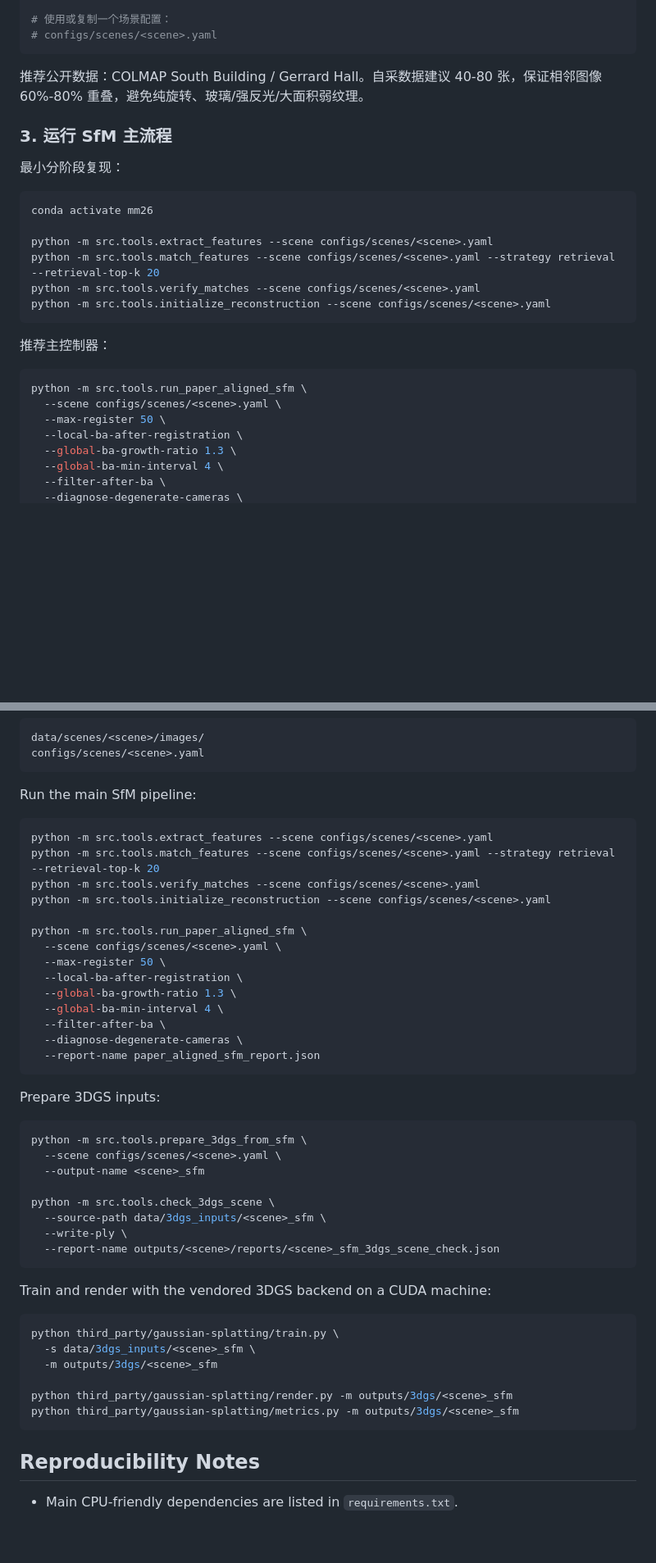
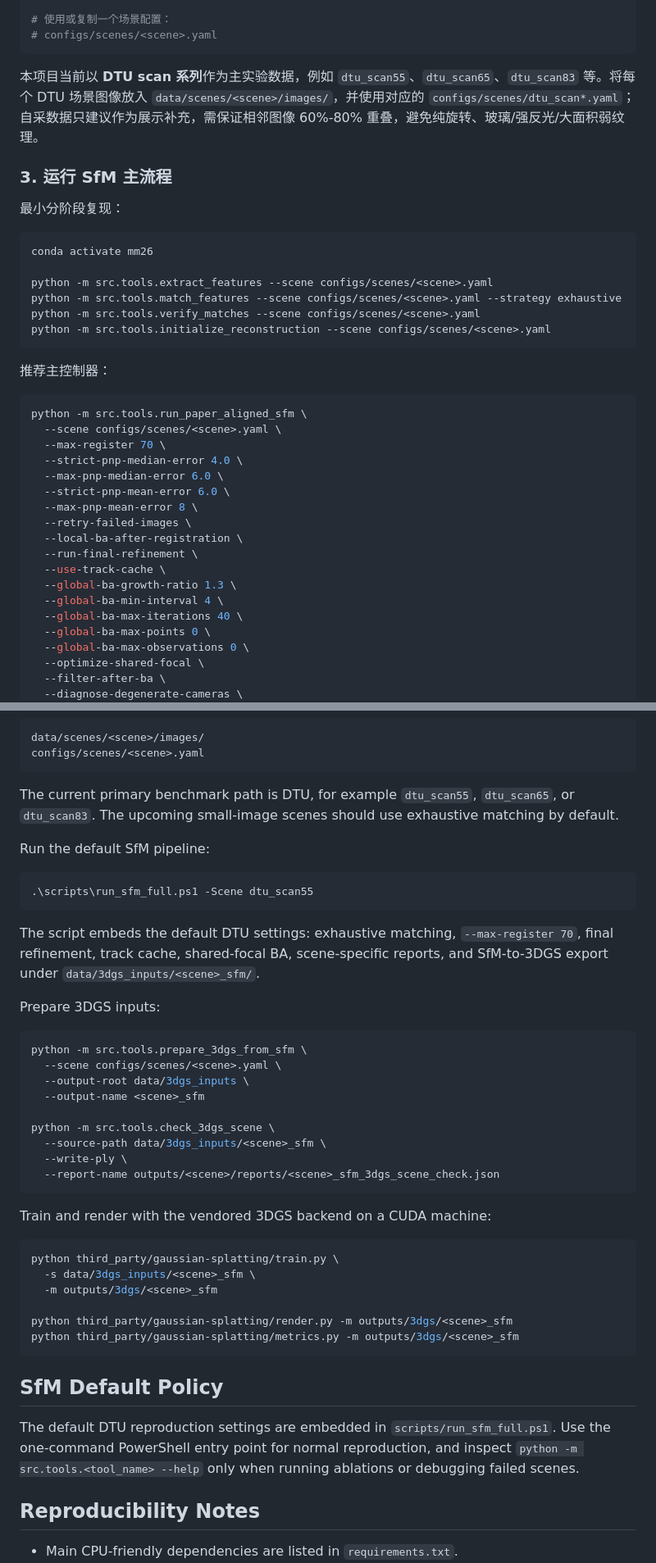
Before and after one commit to z-fourteen/MM26-Final-Project, a Markdown page: README.md, 2 parts joined by grey strips. Shown at 82% size. Drawn GitHub-style; blank space fills up the shorter version.

````diff
--- a/README.md
+++ b/README.md
@@ -132,7 +132,7 @@ data/scenes/<scene>/
 # configs/scenes/<scene>.yaml
 ```
 
-推荐公开数据：COLMAP South Building / Gerrard Hall。自采数据建议 40-80 张，保证相邻图像 60%-80% 重叠，避免纯旋转、玻璃/强反光/大面积弱纹理。
+本项目当前以 **DTU scan 系列**作为主实验数据，例如 `dtu_scan55`、`dtu_scan65`、`dtu_scan83` 等。将每个 DTU 场景图像放入 `data/scenes/<scene>/images/`，并使用对应的 `configs/scenes/dtu_scan*.yaml`；自采数据只建议作为展示补充，需保证相邻图像 60%-80% 重叠，避免纯旋转、玻璃/强反光/大面积弱纹理。
 
 ### 3. 运行 SfM 主流程
 
@@ -142,7 +142,7 @@ data/scenes/<scene>/
 conda activate mm26
 
 python -m src.tools.extract_features --scene configs/scenes/<scene>.yaml
-python -m src.tools.match_features --scene configs/scenes/<scene>.yaml --strategy retrieval --retrieval-top-k 20
+python -m src.tools.match_features --scene configs/scenes/<scene>.yaml --strategy exhaustive
 python -m src.tools.verify_matches --scene configs/scenes/<scene>.yaml
 python -m src.tools.initialize_reconstruction --scene configs/scenes/<scene>.yaml
 ```
@@ -152,9 +152,20 @@ python -m src.tools.initialize_reconstruction --scene configs/scenes/<scene>.yam
 ```bash
 python -m src.tools.run_paper_aligned_sfm \
   --scene configs/scenes/<scene>.yaml \
-  --max-register 50 \
+  --max-register 70 \
+  --strict-pnp-median-error 4.0 \
+  --max-pnp-median-error 6.0 \
+  --strict-pnp-mean-error 6.0 \
+  --max-pnp-mean-error 8 \
+  --retry-failed-images \
   --local-ba-after-registration \
+  --run-final-refinement \
+  --use-track-cache \
   --global-ba-growth-ratio 1.3 \
   --global-ba-min-interval 4 \
+  --global-ba-max-iterations 40 \
+  --global-ba-max-points 0 \
+  --global-ba-max-observations 0 \
+  --optimize-shared-focal \
   --filter-after-ba \
   --diagnose-degenerate-cameras \
@@ -279,30 +339,22 @@ data/scenes/<scene>/images/
 configs/scenes/<scene>.yaml
 ```
 
-Run the main SfM pipeline:
+The current primary benchmark path is DTU, for example `dtu_scan55`, `dtu_scan65`, or `dtu_scan83`. The upcoming small-image scenes should use exhaustive matching by default.
 
-```bash
-python -m src.tools.extract_features --scene configs/scenes/<scene>.yaml
-python -m src.tools.match_features --scene configs/scenes/<scene>.yaml --strategy retrieval --retrieval-top-k 20
-python -m src.tools.verify_matches --scene configs/scenes/<scene>.yaml
-python -m src.tools.initialize_reconstruction --scene configs/scenes/<scene>.yaml
+Run the default SfM pipeline:
 
-python -m src.tools.run_paper_aligned_sfm \
-  --scene configs/scenes/<scene>.yaml \
-  --max-register 50 \
-  --local-ba-after-registration \
-  --global-ba-growth-ratio 1.3 \
-  --global-ba-min-interval 4 \
-  --filter-after-ba \
-  --diagnose-degenerate-cameras \
-  --report-name paper_aligned_sfm_report.json
+```powershell
+.\scripts\run_sfm_full.ps1 -Scene dtu_scan55
 ```
+
+The script embeds the default DTU settings: exhaustive matching, `--max-register 70`, final refinement, track cache, shared-focal BA, scene-specific reports, and SfM-to-3DGS export under `data/3dgs_inputs/<scene>_sfm/`.
 
 Prepare 3DGS inputs:
 
 ```bash
 python -m src.tools.prepare_3dgs_from_sfm \
   --scene configs/scenes/<scene>.yaml \
+  --output-root data/3dgs_inputs \
   --output-name <scene>_sfm
 
 python -m src.tools.check_3dgs_scene \
@@ -322,6 +374,10 @@ python third_party/gaussian-splatting/render.py -m outputs/3dgs/<scene>_sfm
 python third_party/gaussian-splatting/metrics.py -m outputs/3dgs/<scene>_sfm
 ```
 
+## SfM Default Policy
+
+The default DTU reproduction settings are embedded in `scripts/run_sfm_full.ps1`. Use the one-command PowerShell entry point for normal reproduction, and inspect `python -m src.tools.<tool_name> --help` only when running ablations or debugging failed scenes.
+
 ## Reproducibility Notes
 
 - Main CPU-friendly dependencies are listed in `requirements.txt`.
````
Also changed, not shown: other parts of README.md (+51 -2 lines).
